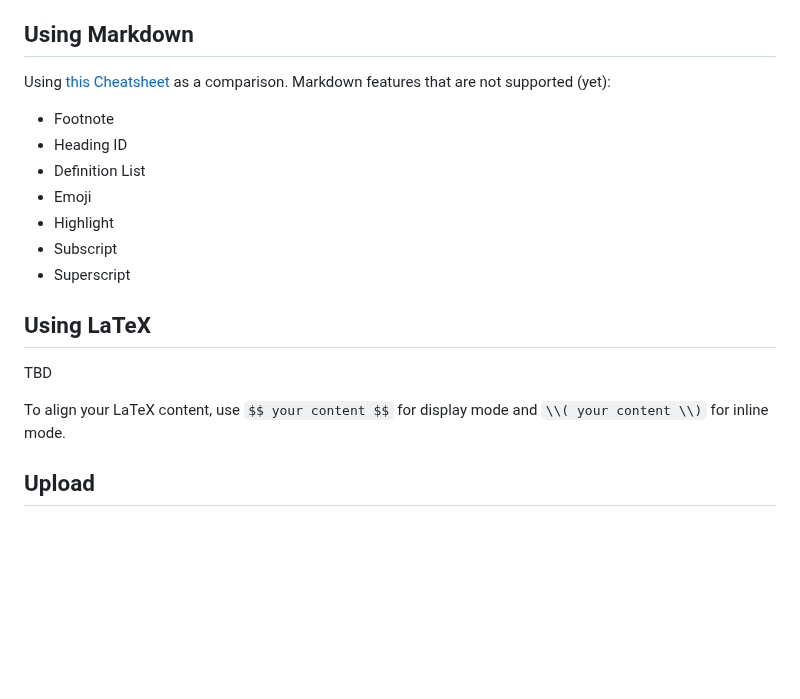
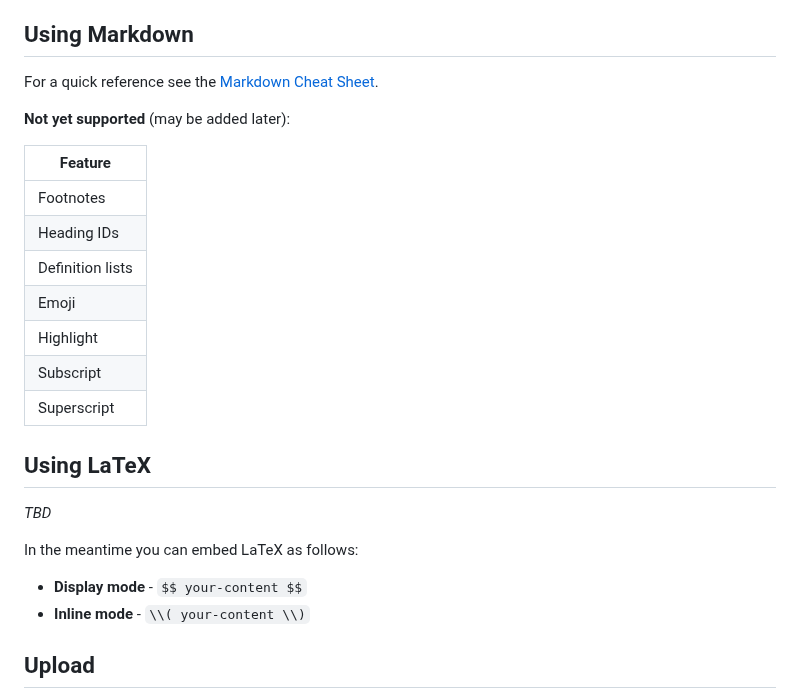
Before and after one commit to bit3lyp9tu/ScivoWall, a Markdown page: documentation/docu.md, the part around one of its changes. Drawn GitHub-style; blank space fills up the shorter version.

````diff
--- a/documentation/docu.md
+++ b/documentation/docu.md
@@ -60,19 +68,27 @@ To edit a Box, click on the Box, the user can now edit the textfield, deselect s
 <!-- ![Basic](documentation/img/markdown_basic.png) -->
 <!-- ![Extended](documentation/img/markdown_extended.png) -->
 
-Using [this Cheatsheet](https://www.markdownguide.org/cheat-sheet/) as a comparison.
-Markdown features that are not supported (yet):
-- Footnote
-- Heading ID
-- Definition List
-- Emoji
-- Highlight
-- Subscript
-- Superscript
+For a quick reference see the [Markdown Cheat Sheet](https://www.markdownguide.org/cheat-sheet/).
+
+**Not yet supported** (may be added later):
+
+| Feature |
+|---------|
+| Footnotes |
+| Heading IDs |
+| Definition lists |
+| Emoji |
+| Highlight |
+| Subscript |
+| Superscript |
 
 ## Using LaTeX
-TBD
 
-To align your LaTeX content, use ```$$ your content $$``` for display mode and ```\\( your content \\)``` for inline mode.
+*TBD*
+
+In the meantime you can embed LaTeX as follows:
+
+* **Display mode** - `$$ your-content $$`
+* **Inline mode** - `\\( your-content \\)`
 
 ## Upload
````
Also changed, not shown: other parts of documentation/docu.md (+94 -58 lines).
